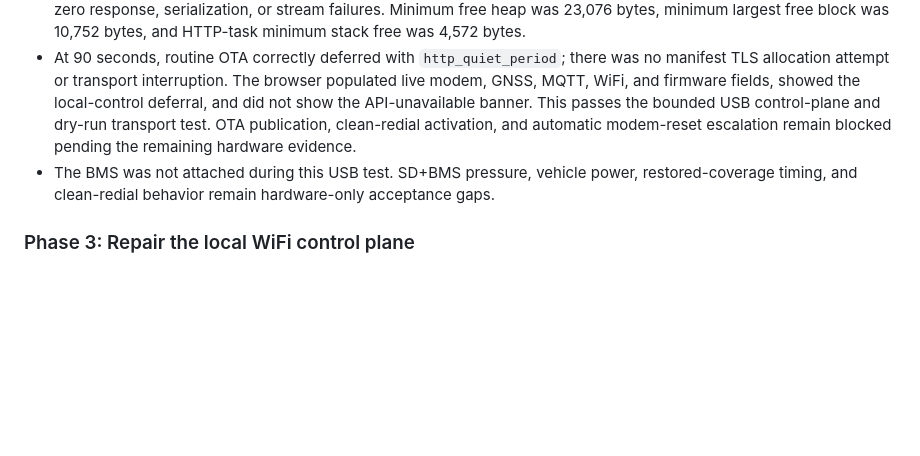
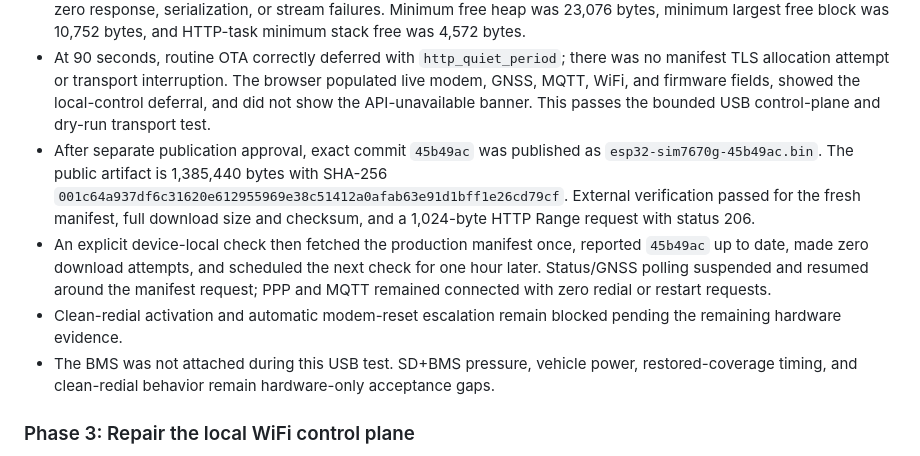
Before and after one commit to adamrunner/esp32-sim7670g, a Markdown page: docs/FIELD_RELIABILITY_REMEDIATION_PLAN.md, the part around the change. Drawn GitHub-style; blank space fills up the shorter version.

Commit message:
Record 45b49ac OTA publication evidence

```diff
--- a/docs/FIELD_RELIABILITY_REMEDIATION_PLAN.md
+++ b/docs/FIELD_RELIABILITY_REMEDIATION_PLAN.md
@@ -772,9 +772,20 @@ Validation and activation status:
   there was no manifest TLS allocation attempt or transport interruption. The
   browser populated live modem, GNSS, MQTT, WiFi, and firmware fields, showed
   the local-control deferral, and did not show the API-unavailable banner.
-  This passes the bounded USB control-plane and dry-run transport test. OTA
-  publication, clean-redial activation, and automatic modem-reset escalation
-  remain blocked pending the remaining hardware evidence.
+  This passes the bounded USB control-plane and dry-run transport test.
+- After separate publication approval, exact commit `45b49ac` was published as
+  `esp32-sim7670g-45b49ac.bin`. The public artifact is 1,385,440 bytes with
+  SHA-256
+  `001c64a937df6c31620e612955969e38c51412a0afab63e91d1bff1e26cd79cf`.
+  External verification passed for the fresh manifest, full download size and
+  checksum, and a 1,024-byte HTTP Range request with status 206.
+- An explicit device-local check then fetched the production manifest once,
+  reported `45b49ac` up to date, made zero download attempts, and scheduled
+  the next check for one hour later. Status/GNSS polling suspended and resumed
+  around the manifest request; PPP and MQTT remained connected with zero
+  redial or restart requests.
+- Clean-redial activation and automatic modem-reset escalation remain blocked
+  pending the remaining hardware evidence.
 - The BMS was not attached during this USB test. SD+BMS pressure, vehicle
   power, restored-coverage timing, and clean-redial behavior remain
   hardware-only acceptance gaps.
```
